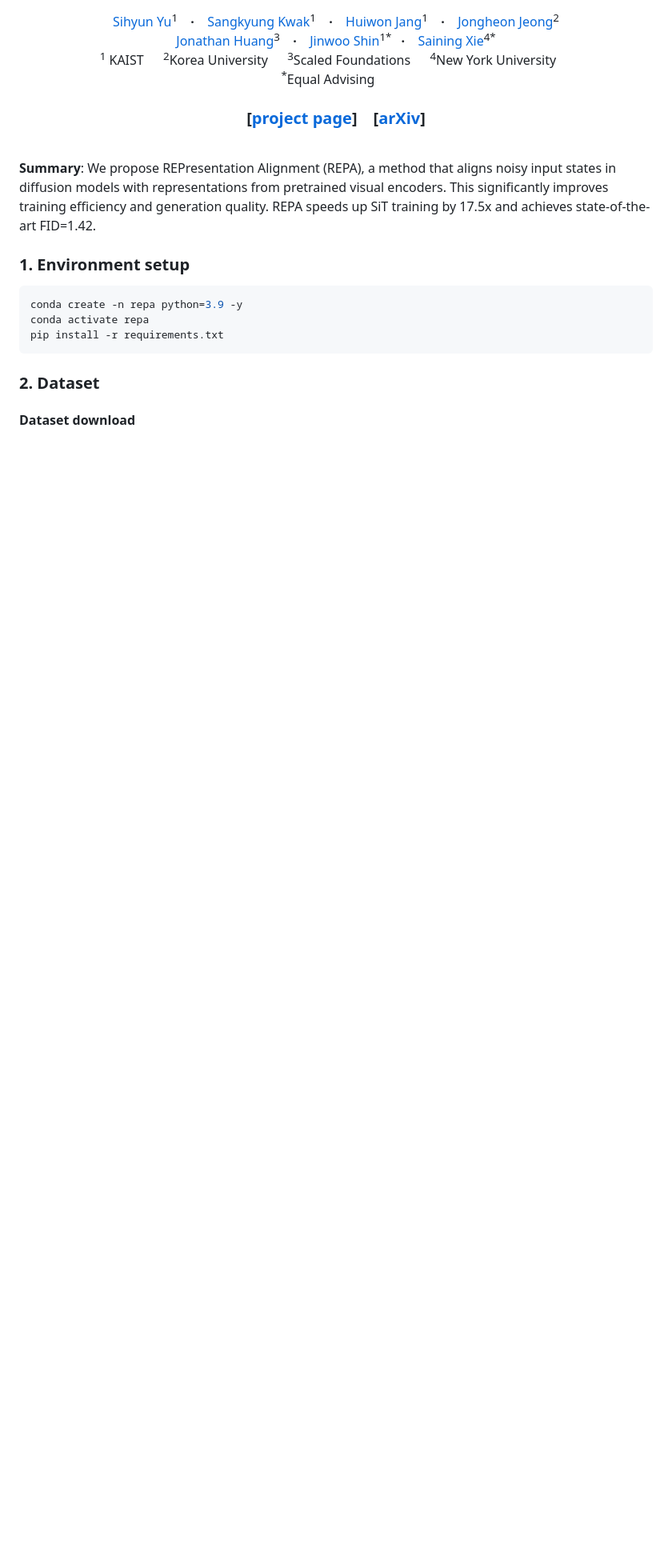
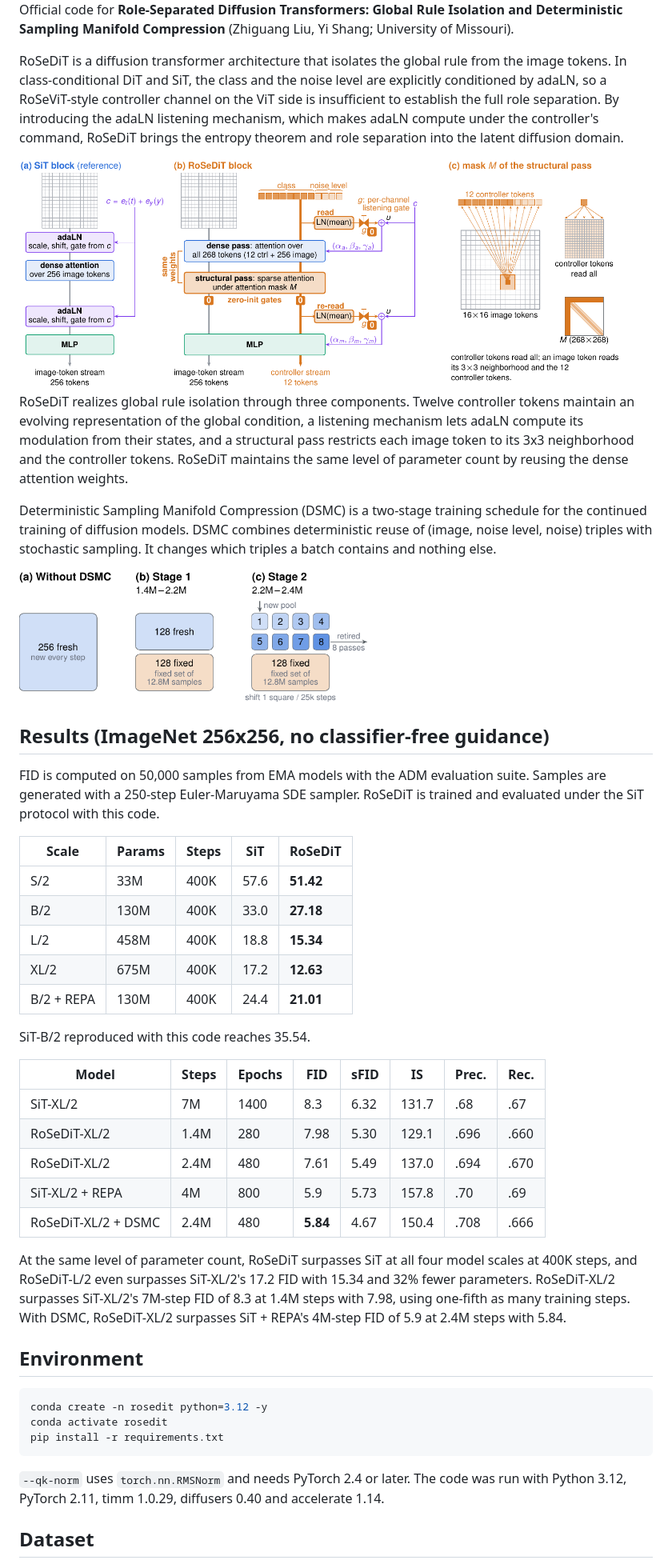
Before and after one commit to lz7fd/RoSeDiT, a Markdown page: README.md, the part around one of its changes. Shown at 80% size. GitHub-like rendering; pictures changed too: assets/block.png (added), assets/dsmc.png (added); blank space fills up the shorter version.

````diff
--- a/README.md
+++ b/README.md
@@ -6,30 +4,64 @@
 
-<div align="center">
-  <a href="https://sihyun.me/" target="_blank">Sihyun&nbsp;Yu</a><sup>1</sup> &ensp; <b>&middot;</b> &ensp;
-  <a href="https://www.linkedin.com/in/SangkyungKwak/" target="_blank">Sangkyung&nbsp;Kwak</a><sup>1</sup> &ensp; <b>&middot;</b> &ensp;
-  <a href="https://huiwon-jang.github.io/" target="_blank">Huiwon&nbsp;Jang</a><sup>1</sup> &ensp; <b>&middot;</b> &ensp;
-  <a href="https://jh-jeong.github.io/" target="_blank">Jongheon&nbsp;Jeong</a><sup>2</sup>
-  <br>
-  <a href="http://jonathan-huang.org/" target="_blank">Jonathan&nbsp;Huang</a><sup>3</sup> &ensp; <b>&middot;</b> &ensp;
-  <a href="https://alinlab.kaist.ac.kr/shin.html" target="_blank">Jinwoo&nbsp;Shin</a><sup>1*</sup>&ensp; <b>&middot;</b> &ensp;
-  <a href="https://www.sainingxie.com/" target="_blank">Saining&nbsp;Xie</a><sup>4*</sup><br>
-  <sup>1</sup> KAIST &emsp; <sup>2</sup>Korea University &emsp; <sup>3</sup>Scaled Foundations &emsp; <sup>4</sup>New York University &emsp; <br>
-  <sup>*</sup>Equal Advising &emsp; <br>
-</div>
-<h3 align="center">[<a href="https://sihyun.me/REPA">project page</a>]&emsp;[<a href="http://arxiv.org/abs/2410.06940">arXiv</a>]</h3>
-<br>
+Official code for **Role-Separated Diffusion Transformers: Global Rule Isolation and Deterministic Sampling Manifold
+Compression** (Zhiguang Liu, Yi Shang; University of Missouri).
 
-<b>Summary</b>: We propose REPresentation Alignment (REPA), a method that aligns noisy input states in diffusion models with representations from pretrained visual encoders. This significantly improves training efficiency and generation quality. REPA speeds up SiT training by 17.5x and achieves state-of-the-art FID=1.42.
+RoSeDiT is a diffusion transformer architecture that isolates the global rule from the image tokens. In
+class-conditional DiT and SiT, the class and the noise level are explicitly conditioned by adaLN, so a RoSeViT-style
+controller channel on the ViT side is insufficient to establish the full role separation. By introducing the adaLN
+listening mechanism, which makes adaLN compute under the controller's command, RoSeDiT brings the entropy theorem and
+role separation into the latent diffusion domain.
 
-### 1. Environment setup
+<img src="assets/block.png" alt="The RoSeDiT block" width="95%" />
+
+RoSeDiT realizes global rule isolation through three components. Twelve controller tokens maintain an evolving
+representation of the global condition, a listening mechanism lets adaLN compute its modulation from their states, and a
+structural pass restricts each image token to its 3x3 neighborhood and the controller tokens. RoSeDiT maintains the same
+level of parameter count by reusing the dense attention weights.
+
+Deterministic Sampling Manifold Compression (DSMC) is a two-stage training schedule for the continued training of
+diffusion models. DSMC combines deterministic reuse of (image, noise level, noise) triples with stochastic sampling. It
+changes which triples a batch contains and nothing else.
+
+<img src="assets/dsmc.png" alt="The two stages of DSMC" width="55%" />
+
+## Results (ImageNet 256x256, no classifier-free guidance)
+
+FID is computed on 50,000 samples from EMA models with the ADM evaluation suite. Samples are generated with a 250-step
+Euler-Maruyama SDE sampler. RoSeDiT is trained and evaluated under the SiT protocol with this code.
+
+| Scale | Params | Steps | SiT | RoSeDiT |
+|---|---|---|---|---|
+| S/2 | 33M | 400K | 57.6 | **51.42** |
+| B/2 | 130M | 400K | 33.0 | **27.18** |
+| L/2 | 458M | 400K | 18.8 | **15.34** |
+| XL/2 | 675M | 400K | 17.2 | **12.63** |
+| B/2 + REPA | 130M | 400K | 24.4 | **21.01** |
+
+SiT-B/2 reproduced with this code reaches 35.54.
+
+| Model | Steps | Epochs | FID | sFID | IS | Prec. | Rec. |
+|---|---|---|---|---|---|---|---|
+| SiT-XL/2 | 7M | 1400 | 8.3 | 6.32 | 131.7 | .68 | .67 |
+| RoSeDiT-XL/2 | 1.4M | 280 | 7.98 | 5.30 | 129.1 | .696 | .660 |
+| RoSeDiT-XL/2 | 2.4M | 480 | 7.61 | 5.49 | 137.0 | .694 | .670 |
+| SiT-XL/2 + REPA | 4M | 800 | 5.9 | 5.73 | 157.8 | .70 | .69 |
+| RoSeDiT-XL/2 + DSMC | 2.4M | 480 | **5.84** | 4.67 | 150.4 | .708 | .666 |
+
+At the same level of parameter count, RoSeDiT surpasses SiT at all four model scales at 400K steps, and RoSeDiT-L/2
+even surpasses SiT-XL/2's 17.2 FID with 15.34 and 32% fewer parameters. RoSeDiT-XL/2 surpasses SiT-XL/2's 7M-step FID of
+8.3 at 1.4M steps with 7.98, using one-fifth as many training steps. With DSMC, RoSeDiT-XL/2 surpasses SiT + REPA's
+4M-step FID of 5.9 at 2.4M steps with 5.84.
+
+## Environment
 
 ```bash
-conda create -n repa python=3.9 -y
-conda activate repa
+conda create -n rosedit python=3.12 -y
+conda activate rosedit
 pip install -r requirements.txt
 ```
 
-### 2. Dataset
+`--qk-norm` uses `torch.nn.RMSNorm` and needs PyTorch 2.4 or later. The code was run with Python 3.12, PyTorch 2.11,
+timm 1.0.29, diffusers 0.40 and accelerate 1.14.
 
-#### Dataset download
+## Dataset
 
````
Also changed, not shown: other parts of README.md (+131 -91 lines), assets/teaser.png (added), 14 other files.
